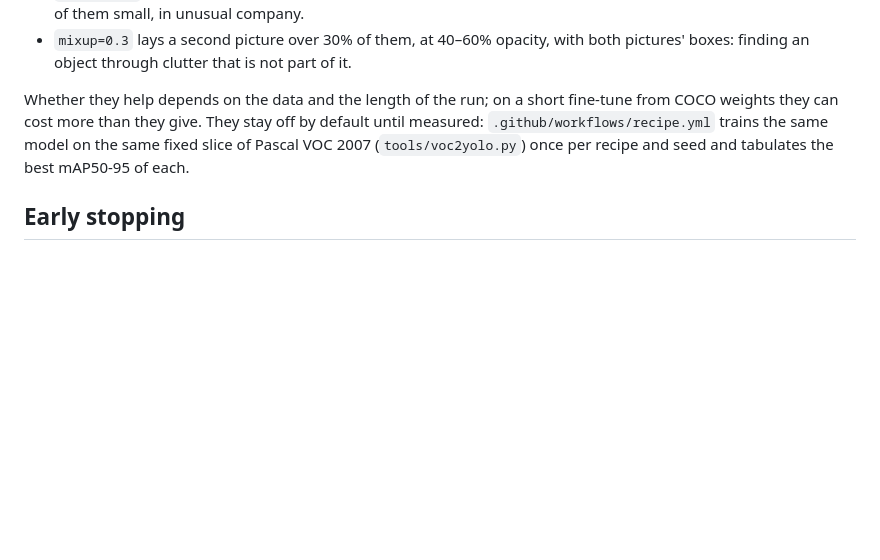
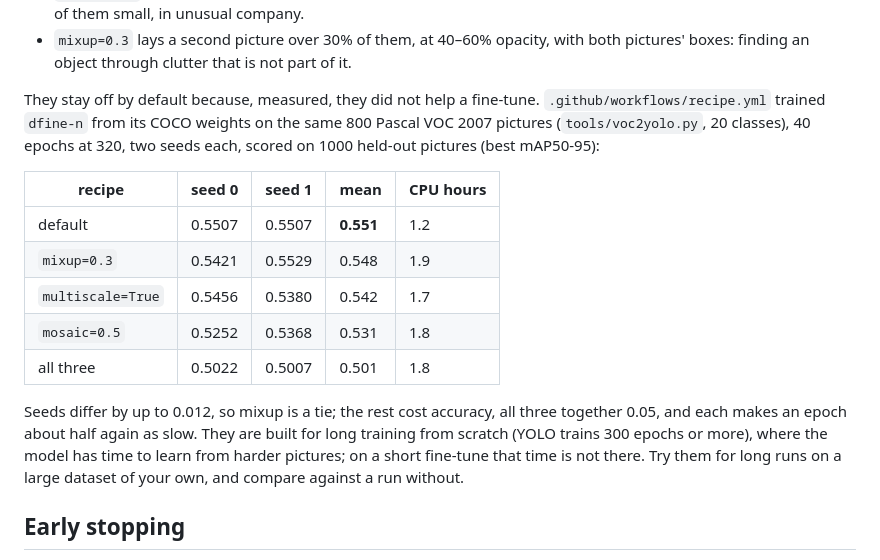
Before and after one commit to leeyunjai82/rtdetr, a Markdown page: docs/training.md, the part around the change. Rendered like a GitHub page; blank space fills up the shorter version.

Commit message:
docs: measured recipe comparison — multiscale, mosaic, mixup stay off
recipe.yml run 37066205888: dfine-n from COCO weights, 800 VOC 2007
pictures, 40 epochs at 320, two seeds, 1000 held-out pictures. Best
mAP50-95, mean of two seeds: default 0.551, mixup 0.548 (within the seed
spread of up to 0.012), multiscale 0.542, mosaic 0.531, all three 0.501;
each about half again as slow per epoch. The defaults stay off and the docs
say so with the table. (The default's two seeds scoring 0.5507 alike is a
coincidence: a local run confirms different seeds give different weights.)

Co-Authored-By: Claude Opus 5.5 <noreply@anthropic.com>
Claude-Session: https://claude.ai/code/session_013CggjBMmJTVZhEHZXgGVV7

```diff
--- a/docs/training.md
+++ b/docs/training.md
@@ -139,11 +139,25 @@ model.train(data="data.yaml", multiscale=True, mosaic=0.5, mixup=0.3)
   both pictures' boxes: finding an object through clutter that is not part of
   it.
 
-Whether they help depends on the data and the length of the run; on a short
-fine-tune from COCO weights they can cost more than they give. They stay off by
-default until measured: `.github/workflows/recipe.yml` trains the same model on
-the same fixed slice of Pascal VOC 2007 (`tools/voc2yolo.py`) once per recipe
-and seed and tabulates the best mAP50-95 of each.
+They stay off by default because, measured, they did not help a fine-tune.
+`.github/workflows/recipe.yml` trained `dfine-n` from its COCO weights on the
+same 800 Pascal VOC 2007 pictures (`tools/voc2yolo.py`, 20 classes), 40 epochs
+at 320, two seeds each, scored on 1000 held-out pictures (best mAP50-95):
+
+| recipe | seed 0 | seed 1 | mean | CPU hours |
+| --- | --- | --- | --- | --- |
+| default | 0.5507 | 0.5507 | **0.551** | 1.2 |
+| `mixup=0.3` | 0.5421 | 0.5529 | 0.548 | 1.9 |
+| `multiscale=True` | 0.5456 | 0.5380 | 0.542 | 1.7 |
+| `mosaic=0.5` | 0.5252 | 0.5368 | 0.531 | 1.8 |
+| all three | 0.5022 | 0.5007 | 0.501 | 1.8 |
+
+Seeds differ by up to 0.012, so mixup is a tie; the rest cost accuracy, all
+three together 0.05, and each makes an epoch about half again as slow. They
+are built for long training from scratch (YOLO trains 300 epochs or more), where
+the model has time to learn from harder pictures; on a short fine-tune that
+time is not there. Try them for long runs on a large dataset of your own, and
+compare against a run without.
 
 ## Early stopping
 
```
Also changed, not shown: CHANGELOG.md (+6 -0 lines).
